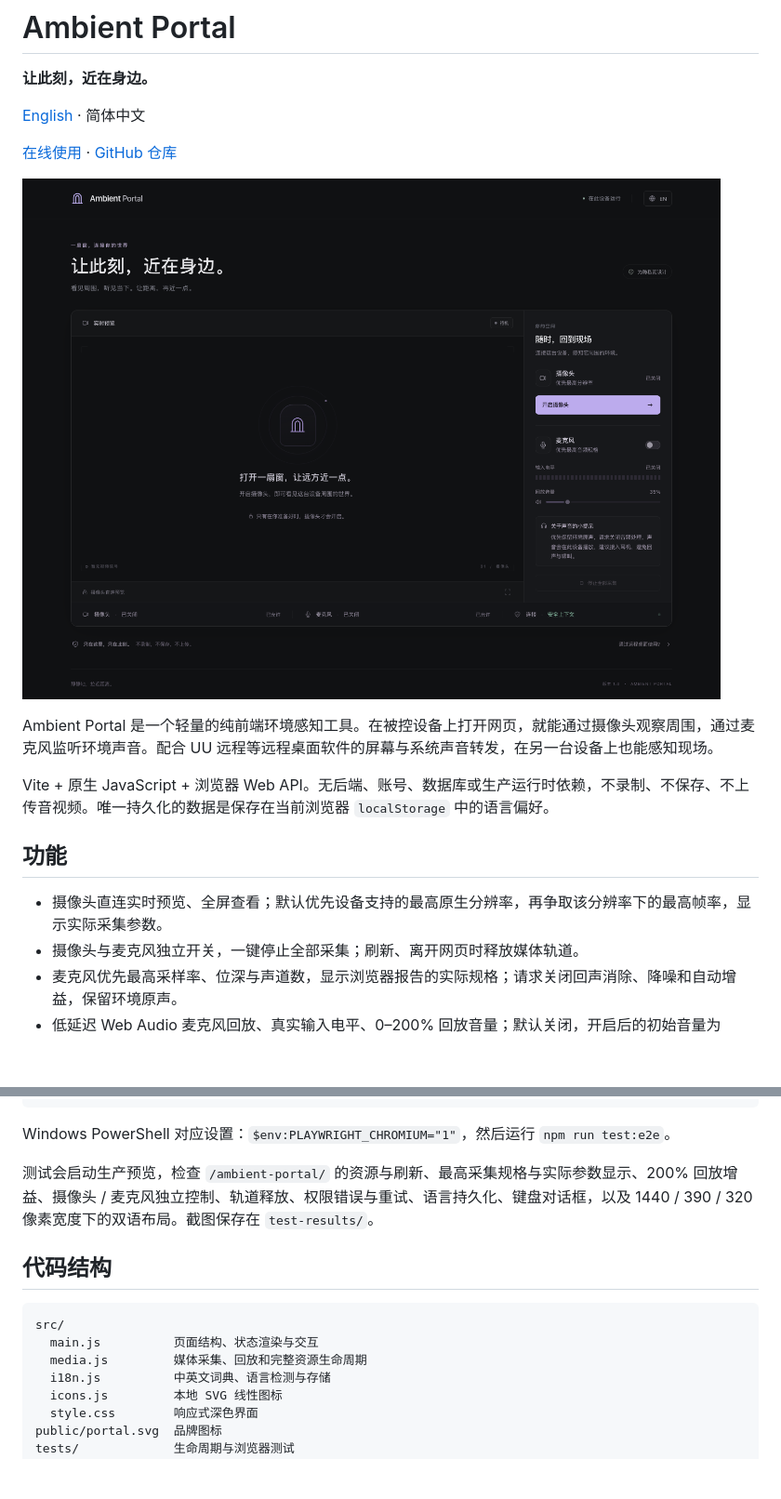
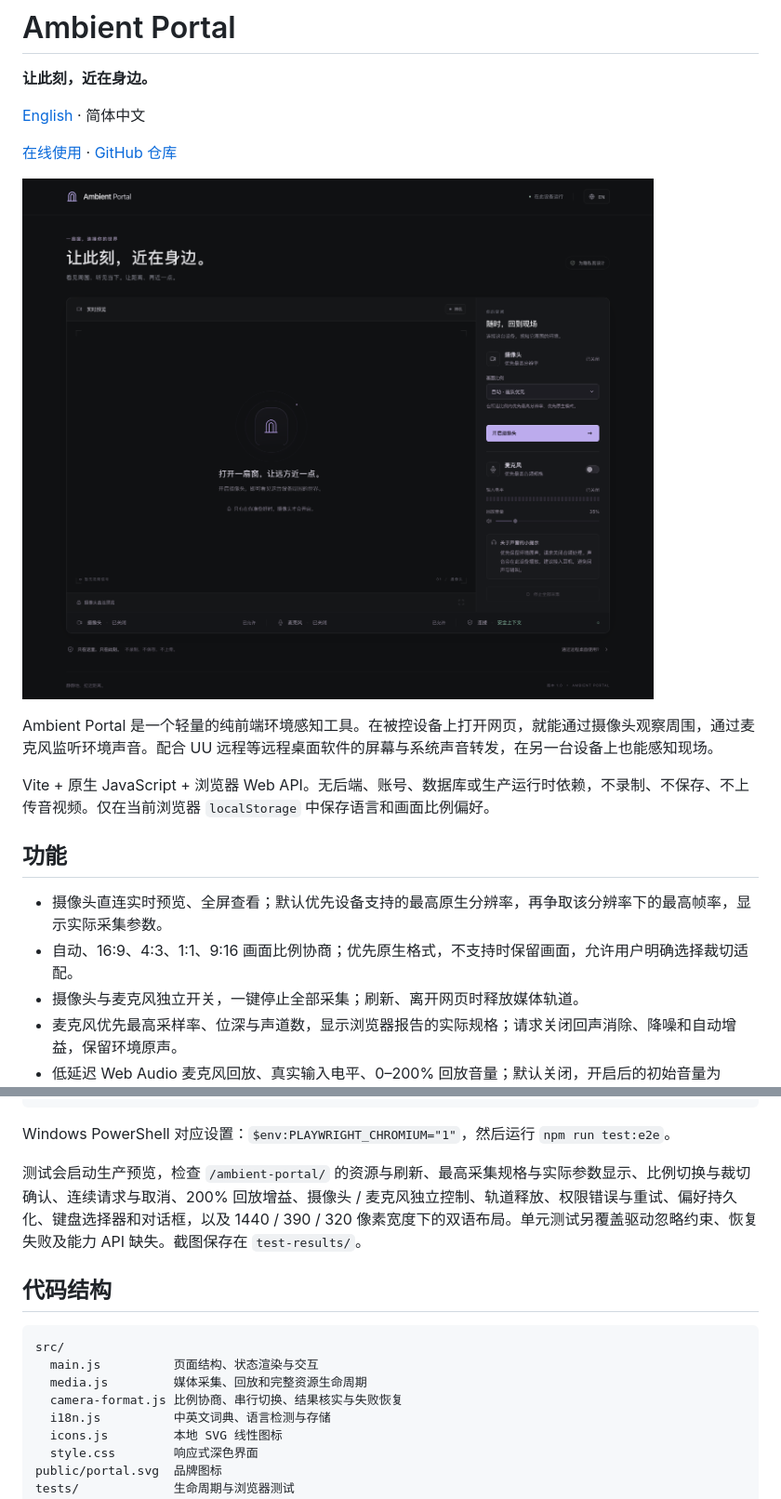
Before and after one commit to HangLark/ambient-portal, a Markdown page: README.md, 2 parts joined by grey strips. Shown at 93% size. Rendered like a GitHub page; pictures changed too: docs/preview.zh-CN.png; blank space fills up the shorter version.

```diff
--- a/README.md
+++ b/README.md
@@ -10,11 +10,12 @@
 
 Ambient Portal 是一个轻量的纯前端环境感知工具。在被控设备上打开网页，就能通过摄像头观察周围，通过麦克风监听环境声音。配合 UU 远程等远程桌面软件的屏幕与系统声音转发，在另一台设备上也能感知现场。
 
-Vite + 原生 JavaScript + 浏览器 Web API。无后端、账号、数据库或生产运行时依赖，不录制、不保存、不上传音视频。唯一持久化的数据是保存在当前浏览器 `localStorage` 中的语言偏好。
+Vite + 原生 JavaScript + 浏览器 Web API。无后端、账号、数据库或生产运行时依赖，不录制、不保存、不上传音视频。仅在当前浏览器 `localStorage` 中保存语言和画面比例偏好。
 
 ## 功能
 
 - 摄像头直连实时预览、全屏查看；默认优先设备支持的最高原生分辨率，再争取该分辨率下的最高帧率，显示实际采集参数。
+- 自动、16:9、4:3、1:1、9:16 画面比例协商；优先原生格式，不支持时保留画面，允许用户明确选择裁切适配。
 - 摄像头与麦克风独立开关，一键停止全部采集；刷新、离开网页时释放媒体轨道。
 - 麦克风优先最高采样率、位深与声道数，显示浏览器报告的实际规格；请求关闭回声消除、降噪和自动增益，保留环境原声。
 - 低延迟 Web Audio 麦克风回放、真实输入电平、0–200% 回放音量；默认关闭，开启后的初始音量为 35%。
@@ -155,7 +168,7 @@ PLAYWRIGHT_CHROMIUM=1 npm run test:e2e
 
 Windows PowerShell 对应设置：`$env:PLAYWRIGHT_CHROMIUM="1"`，然后运行 `npm run test:e2e`。
 
-测试会启动生产预览，检查 `/ambient-portal/` 的资源与刷新、最高采集规格与实际参数显示、200% 回放增益、摄像头 / 麦克风独立控制、轨道释放、权限错误与重试、语言持久化、键盘对话框，以及 1440 / 390 / 320 像素宽度下的双语布局。截图保存在 `test-results/`。
+测试会启动生产预览，检查 `/ambient-portal/` 的资源与刷新、最高采集规格与实际参数显示、比例切换与裁切确认、连续请求与取消、200% 回放增益、摄像头 / 麦克风独立控制、轨道释放、权限错误与重试、偏好持久化、键盘选择器和对话框，以及 1440 / 390 / 320 像素宽度下的双语布局。单元测试另覆盖驱动忽略约束、恢复失败及能力 API 缺失。截图保存在 `test-results/`。
 
 ## 代码结构
 
@@ -163,6 +176,7 @@ Windows PowerShell 对应设置：`$env:PLAYWRIGHT_CHROMIUM="1"`，然后运行
 src/
   main.js          页面结构、状态渲染与交互
   media.js         媒体采集、回放和完整资源生命周期
+  camera-format.js 比例协商、串行切换、结果核实与失败恢复
   i18n.js          中英文词典、语言检测与存储
   icons.js         本地 SVG 线性图标
   style.css        响应式深色界面
```
Also changed, not shown: other parts of README.md (+13 -1 lines), README.en.md (+17 -3 lines), docs/preview.en-US.png, 9 other files.
